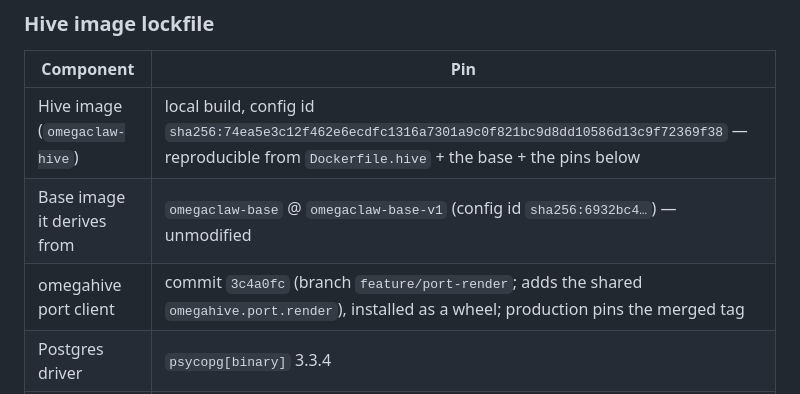
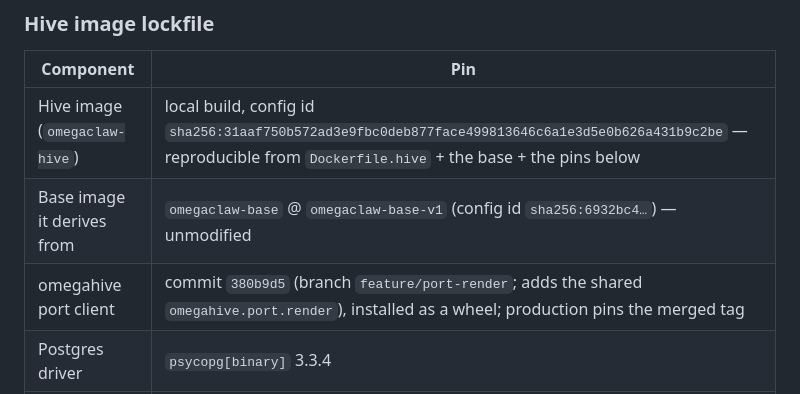
Before and after one commit to cassiopenachin/omegahive, a Markdown page: docs/deployments/omegaclaw-fork.md, the part around the change. Drawn GitHub-style.

Commit message:
Realign hive record to current omegahive main
Bump the omegahive port-client pin to 380b9d5 (renderer moved onto the evolved
V2b renderer — roster from board.roster) and the hive image config id to the
rebuilt image that consumes it. The board channel adapter no longer passes a
workers list; the render_view roster is board state.

Co-Authored-By: Claude Opus 4.8 (1M context) <noreply@anthropic.com>

```diff
--- a/docs/deployments/omegaclaw-fork.md
+++ b/docs/deployments/omegaclaw-fork.md
@@ -93,9 +93,9 @@ at merge.
 
 | Component | Pin |
 |---|---|
-| Hive image (`omegaclaw-hive`) | local build, config id `sha256:74ea5e3c12f462e6ecdfc1316a7301a9c0f821bc9d8dd10586d13c9f72369f38` — reproducible from `Dockerfile.hive` + the base + the pins below |
+| Hive image (`omegaclaw-hive`) | local build, config id `sha256:31aaf750b572ad3e9fbc0deb877face499813646c6a1e3d5e0b626a431b9c2be` — reproducible from `Dockerfile.hive` + the base + the pins below |
 | Base image it derives from | `omegaclaw-base` @ `omegaclaw-base-v1` (config id `sha256:6932bc4…`) — unmodified |
-| omegahive port client | commit `3c4a0fc` (branch `feature/port-render`; adds the shared `omegahive.port.render`), installed as a wheel; production pins the merged tag |
+| omegahive port client | commit `380b9d5` (branch `feature/port-render`; adds the shared `omegahive.port.render`), installed as a wheel; production pins the merged tag |
 | Postgres driver | `psycopg[binary]` 3.3.4 |
 | Python note | base image is Python 3.11; the port surface is 3.11-compatible, installed with `--ignore-requires-python` (omegahive's declared `>=3.12` target is unchanged) |
 
```
